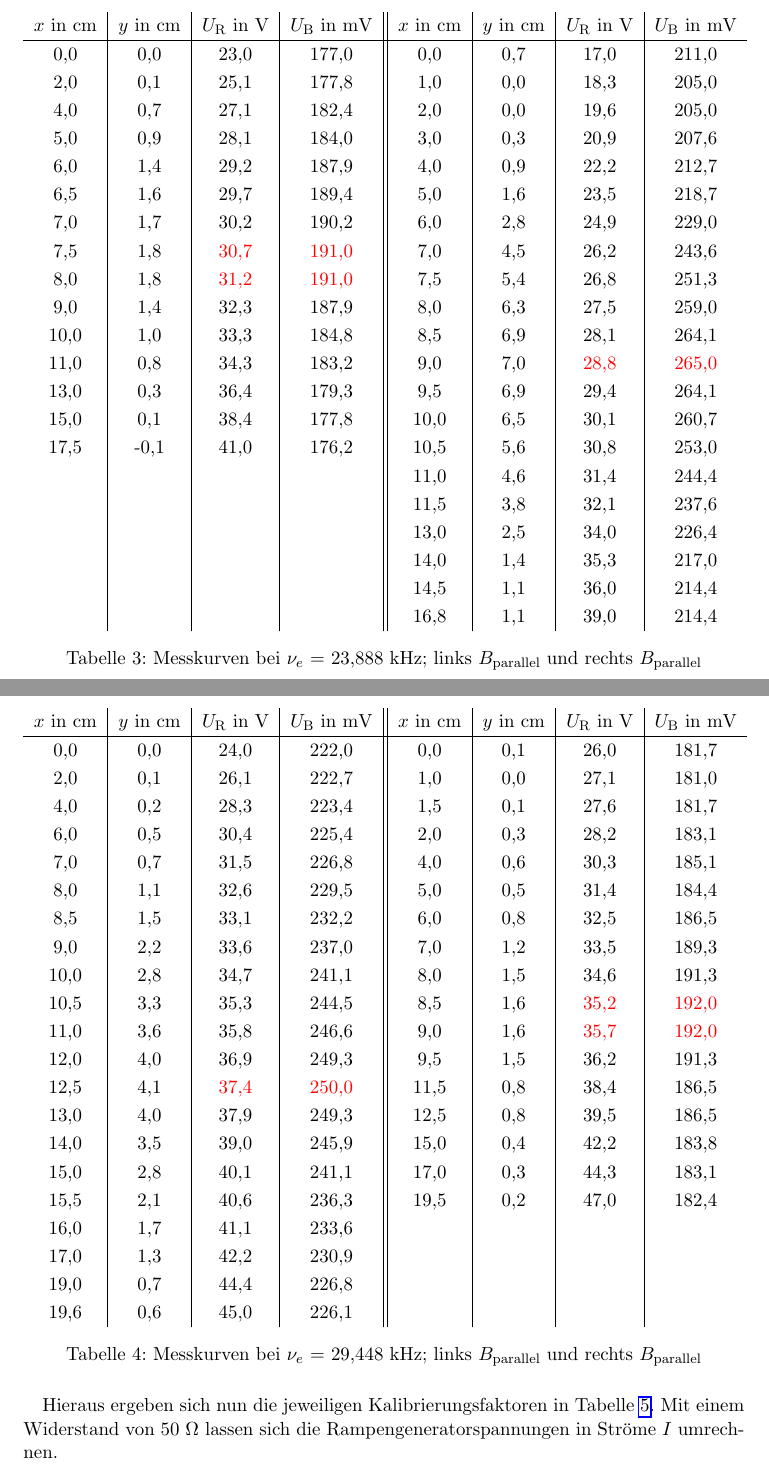
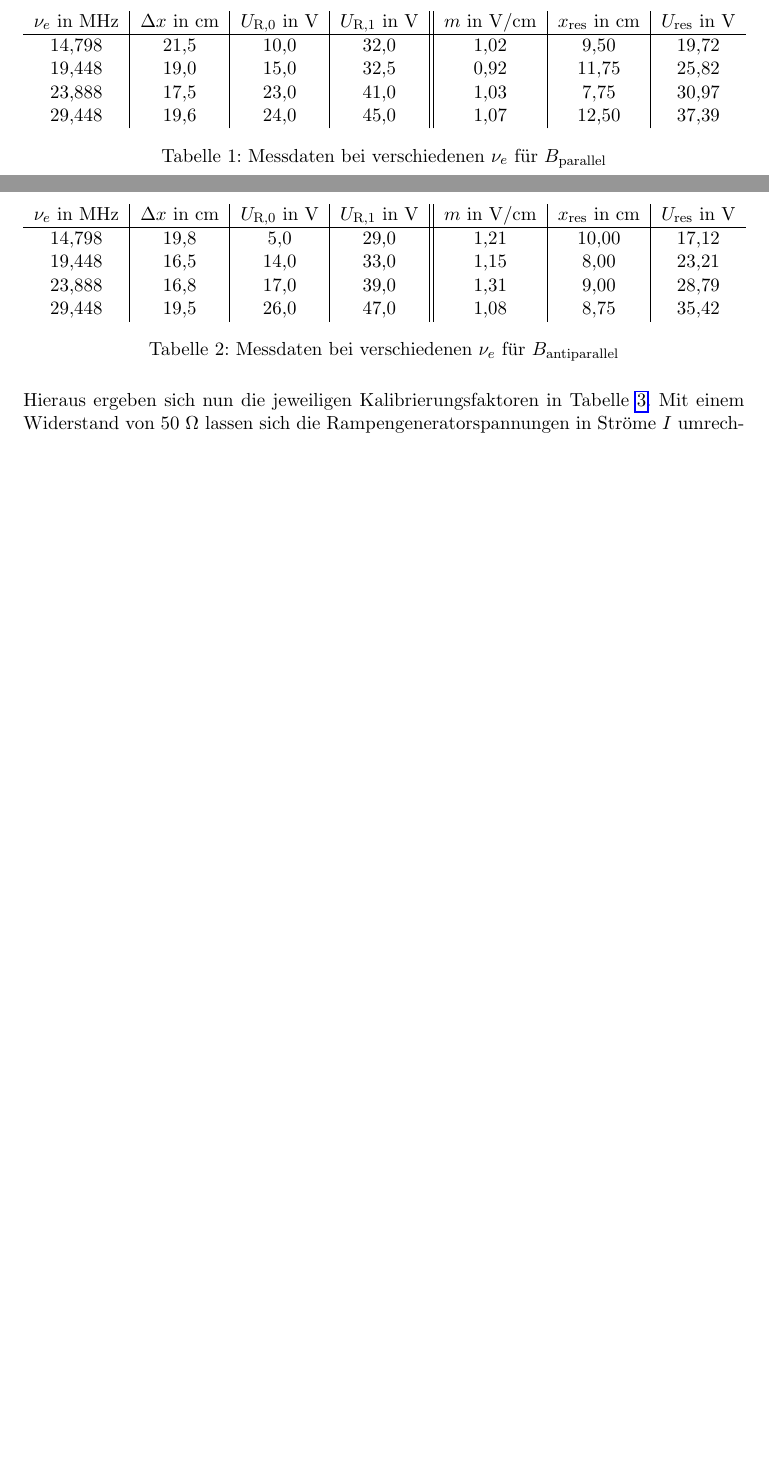
Before and after one commit to Solarer/FP2014, a LaTeX document (05_ESR/tex/protokoll.tex): two parts of pages 7 and 8 of 11 before the commit and two parts of pages 5 and 6 of 8 after it, joined at a grey line, cut so that both start at the same text, the shorter picture padded with empty space. Compiled offline with pdfLaTeX.

Commit message:
geändert:               05_ESR/gnu/ESR.ods 	geändert:               05_ESR/tex/protokoll.pdf 	geändert:               05_ESR/tex/protokoll.tex 	geändert:               05_ESR/tex/protokoll.tex.backup

```diff
--- a/05_ESR/tex/protokoll.tex
+++ b/05_ESR/tex/protokoll.tex
@@ -128 +128,3 @@ Hierzu dienen die Werte aus den Tabellen \ref{tab_xAxisKalib15MHz} bis
 \begin{table}[H]
+ \begin{tabular}{c|c|c|c||c|c|c}
+  $\nu_e$ in MHz & $\Delta x$ in cm & $U_\text{R,0}$ in V & $U_\text{R,1} $ in V & $m$ in V/cm & $x_{\text{res}}$ in cm & $U_\text{res}$ in V \\
@@ -131 +131,17 @@ Hierzu dienen die Werte aus den Tabellen \ref{tab_xAxisKalib15MHz} bis
  \hline
+14,798&	21,5&	10,0&	32,0&	1,02&	9,50&	19,72 \\
+19,448	&19,0&	15,0&	32,5&	0,92&	11,75&	25,82\\
+23,888&	17,5&	23,0&	41,0&	1,03&	7,75&	30,97\\
+29,448&	19,6&	24,0&	45,0&	1,07&	12,50&	37,39\\
+ \end{tabular}
+ \caption{Messdaten bei verschiedenen $\nu_e$ für $B_\text{parallel}$ }
+ \label{tab_nueBpar}
+\end{table}
+\begin{table}[H]
+ \begin{tabular}{c|c|c|c||c|c|c}
+  $\nu_e$ in MHz & $\Delta x$ in cm & $U_\text{R,0}$ in V & $U_\text{R,1} $ in V & $m$ in V/cm & $x_{\text{res}}$ in cm & $U_\text{res}$ in V \\
+ \hline
+14,798&	19,8&	5,0&	29,0&	1,21&	10,00&	17,12\\
+19,448&	16,5&	14,0&	33,0&	1,15&	8,00&	23,21\\
+23,888&	16,8&	17,0&	39,0&	1,31&	9,00&	28,79\\
+29,448&	19,5&	26,0&	47,0&	1,08&	8,75&	35,42 \\
@@ -143,4 +148,3 @@ Hierzu dienen die Werte aus den Tabellen \ref{tab_xAxisKalib15MHz} bis
 
  \end{tabular}
- \caption{Messkurven bei $\nu_e$ = 14,798 kHz; links $B_\text{parallel}$ und rechts $B_\text{parallel}$}
- \label{tab_xAxisKalib15MHz}
+ \caption{Messdaten bei verschiedenen $\nu_e$ für $B_\text{antiparallel}$}
@@ -176,64 +154,4 @@ Hierzu dienen die Werte aus den Tabellen \ref{tab_xAxisKalib15MHz} bis
-\begin{table}[H]
- \begin{tabular}{c|c|c|c||c|c|c|c}
-  $x$ in cm & $y$ in cm & $U_\text{R}$ in V & $U_\text{B} $ in mV & $x$ in cm & $y$ in cm & $U_\text{R}$ in V & $U_\text{B}$ in mV \\
- \hline
-0,0 &	0,0&	23,0&	177,0&	0,0&	0,7&	17,0&	211,0\\
-2,0&	0,1&	25,1&	177,8&	1,0&	0,0&	18,3&	205,0\\
-4,0&	0,7&	27,1&	182,4&	2,0&	0,0&	19,6&	205,0\\
-5,0&	0,9&	28,1&	184,0&	3,0&	0,3&	20,9&	207,6\\
-6,0&	1,4&	29,2&	187,9&	4,0&	0,9&	22,2&	212,7\\
-6,5&	1,6&	29,7&	189,4&	5,0&	1,6&	23,5&	218,7\\
-7,0&	1,7&	30,2&	190,2&	6,0&	2,8&	24,9&	229,0\\
-7,5&	1,8&	\textcolor{red}{30,7}&	\textcolor{red}{191,0}&	7,0&	4,5&	26,2&	243,6\\
-8,0&	1,8&	\textcolor{red}{31,2}&	\textcolor{red}{191,0}&	7,5&	5,4&	26,8&	251,3\\
-9,0&	1,4&	32,3&	187,9&	8,0&	6,3&	27,5&	259,0\\
-10,0&	1,0&	33,3&	184,8&	8,5&	6,9&	28,1&	264,1\\
-11,0&	0,8&	34,3&	183,2&	9,0&	7,0&	\textcolor{red}{28,8}&	\textcolor{red}{265,0}\\
-13,0&	0,3&	36,4&	179,3&	9,5&	6,9&	29,4&	264,1\\
-15,0&	0,1&	38,4&	177,8&	10,0&	6,5&	30,1&	260,7\\
-17,5&	-0,1&	41,0&	176,2&	10,5&	5,6&	30,8&	253,0\\
-&	&	&	&	11,0&	4,6&	31,4&	244,4\\
-&	&	&	&	11,5&	3,8&	32,1&	237,6\\
-&	&	&	&	13,0&	2,5&	34,0&	226,4\\
-&	&	&	&	14,0&	1,4&	35,3&	217,0\\
-&	&	&	&	14,5&	1,1&	36,0&	214,4\\
-&	&	&	&	16,8&	1,1&	39,0&	214,4 \\
-
- \end{tabular}
- \caption{Messkurven bei $\nu_e$ = 23,888 kHz; links $B_\text{parallel}$ und rechts $B_\text{parallel}$}
- \label{tab_xAxisKalib24MHz}
-\end{table}
-\begin{table}[H]
- \begin{tabular}{c|c|c|c||c|c|c|c}
-  $x$ in cm & $y$ in cm & $U_\text{R}$ in V & $U_\text{B} $ in mV & $x$ in cm & $y$ in cm & $U_\text{R}$ in V & $U_\text{B}$ in mV \\
- \hline
-0,0 &	0,0&	24,0&	222,0&	0,0&	0,1&	26,0&	181,7\\
-2,0&	0,1&	26,1&	222,7&	1,0&	0,0&	27,1&	181,0\\
-4,0&	0,2&	28,3&	223,4&	1,5&	0,1&	27,6&	181,7\\
-6,0&	0,5&	30,4&	225,4&	2,0&	0,3&	28,2&	183,1\\
-7,0&	0,7&	31,5&	226,8&	4,0&	0,6&	30,3&	185,1\\
-8,0&	1,1&	32,6&	229,5&	5,0&	0,5&	31,4&	184,4\\
-8,5&	1,5&	33,1&	232,2&	6,0&	0,8&	32,5&	186,5\\
-9,0&	2,2&	33,6&	237,0&	7,0&	1,2&	33,5&	189,3\\
-10,0&	2,8&	34,7&	241,1&	8,0&	1,5&	34,6&	191,3\\
-10,5&	3,3&	35,3&	244,5&	8,5&	1,6&	\textcolor{red}{35,2}&	\textcolor{red}{192,0}\\
-11,0&	3,6&	35,8&	246,6&	9,0&	1,6&	\textcolor{red}{35,7}&	\textcolor{red}{192,0}\\
-12,0&	4,0&	36,9&	249,3&	9,5&	1,5&	36,2&	191,3\\
-12,5&	4,1&	\textcolor{red}{37,4}&	\textcolor{red}{250,0}&	11,5&	0,8&	38,4&	186,5\\
-13,0&	4,0&	37,9&	249,3&	12,5&	0,8&	39,5&	186,5\\
-14,0&	3,5&	39,0&	245,9&	15,0&	0,4&	42,2&	183,8\\
-15,0&	2,8&	40,1&	241,1&	17,0&	0,3&	44,3&	183,1\\
-15,5&	2,1&	40,6&	236,3&	19,5&	0,2&	47,0&	182,4\\
-16,0&	1,7&	41,1&	233,6&	&	&	&	\\
-17,0&	1,3&	42,2&	230,9&	&	&	&	\\
-19,0&	0,7&	44,4&	226,8&	&	&	&	\\
-19,6&	0,6&	45,0&	226,1&	&	&	&	\\
-
- \end{tabular}
- \caption{Messkurven bei $\nu_e$ = 29,448 kHz; links $B_\text{parallel}$ und rechts $B_\text{parallel}$}
- \label{tab_xAxisKalib30MHz}
-\end{table}
-Hieraus ergeben sich nun die jeweiligen Kalibrierungsfaktoren in Tabelle \ref{tab_xAxisKalibTOTAL}. Mit einem Widerstand von 50 $\Omega$ lassen sich
+ \noindent Hieraus ergeben sich nun die jeweiligen Kalibrierungsfaktoren in Tabelle \ref{tab_xAxisKalibTOTAL}. Mit einem Widerstand von 50 $\Omega$ lassen sich
 die Rampengeneratorspannungen in Ströme $I$ umrechnen.
 \begin{table}[H]
  \begin{tabular}{c|c|c|c}
```
Also changed, not shown: 05_ESR/tex/protokoll.pdf, 05_ESR/tex/protokoll.tex (65 more changed lines), 2 other files.
